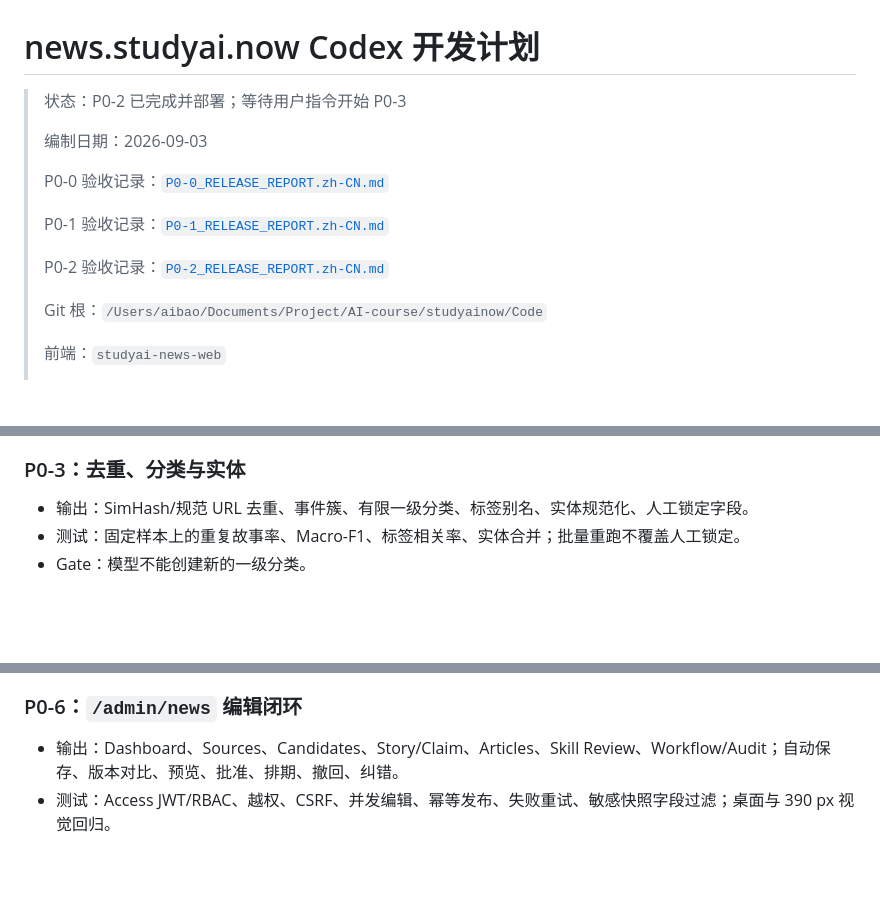
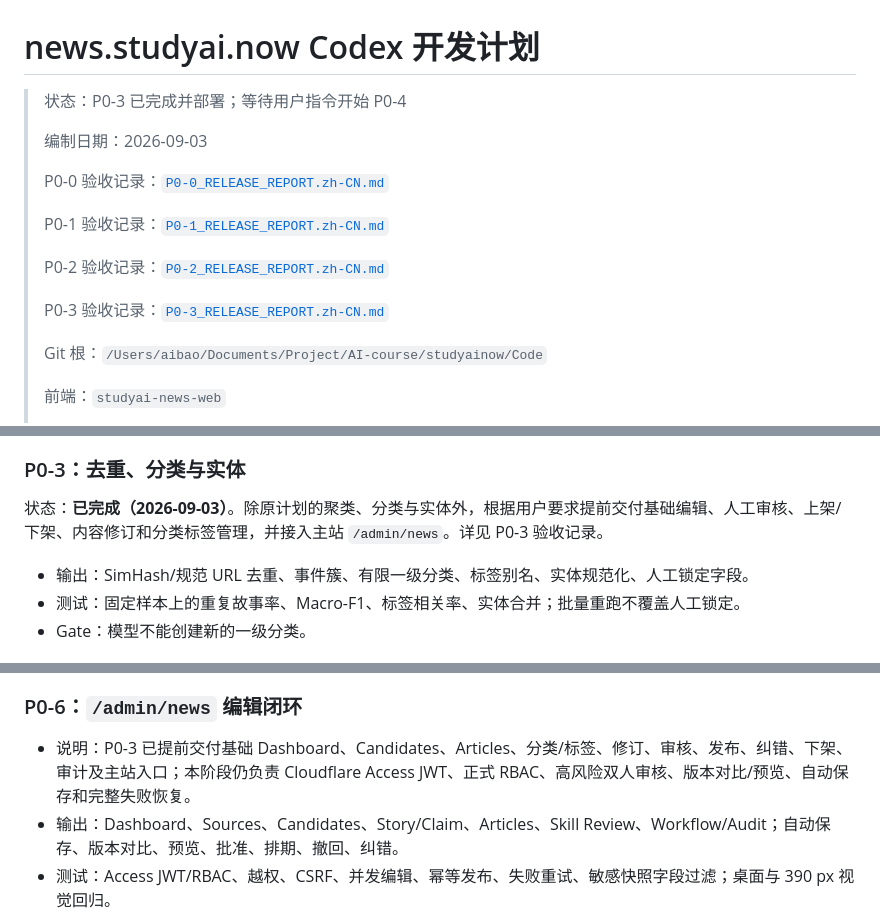
Before and after one commit to baoqj/studyainow, a Markdown page: docs/news/CODEX_DEVELOPMENT_PLAN.zh-CN.md, 3 parts joined by grey strips. Rendered like a GitHub page; blank space fills up the shorter version.

```diff
--- a/docs/news/CODEX_DEVELOPMENT_PLAN.zh-CN.md
+++ b/docs/news/CODEX_DEVELOPMENT_PLAN.zh-CN.md
@@ -1,6 +1,6 @@
 # news.studyai.now Codex 开发计划
 
-> 状态：P0-2 已完成并部署；等待用户指令开始 P0-3
+> 状态：P0-3 已完成并部署；等待用户指令开始 P0-4
 >
 > 编制日期：2026-09-03
 >
@@ -9,6 +9,8 @@
 > P0-1 验收记录：[`P0-1_RELEASE_REPORT.zh-CN.md`](./P0-1_RELEASE_REPORT.zh-CN.md)
 >
 > P0-2 验收记录：[`P0-2_RELEASE_REPORT.zh-CN.md`](./P0-2_RELEASE_REPORT.zh-CN.md)
+>
+> P0-3 验收记录：[`P0-3_RELEASE_REPORT.zh-CN.md`](./P0-3_RELEASE_REPORT.zh-CN.md)
 >
 > Git 根：`/Users/aibao/Documents/Project/AI-course/studyainow/Code`
 >
@@ -225,6 +227,8 @@ test(news-api): ...
 
 ### P0-3：去重、分类与实体
 
+状态：**已完成（2026-09-03）**。除原计划的聚类、分类与实体外，根据用户要求提前交付基础编辑、人工审核、上架/下架、内容修订和分类标签管理，并接入主站 `/admin/news`。详见 P0-3 验收记录。
+
 - 输出：SimHash/规范 URL 去重、事件簇、有限一级分类、标签别名、实体规范化、人工锁定字段。
 - 测试：固定样本上的重复故事率、Macro-F1、标签相关率、实体合并；批量重跑不覆盖人工锁定。
 - Gate：模型不能创建新的一级分类。
@@ -243,6 +247,7 @@ test(news-api): ...
 
 ### P0-6：`/admin/news` 编辑闭环
 
+- 说明：P0-3 已提前交付基础 Dashboard、Candidates、Articles、分类/标签、修订、审核、发布、纠错、下架、审计及主站入口；本阶段仍负责 Cloudflare Access JWT、正式 RBAC、高风险双人审核、版本对比/预览、自动保存和完整失败恢复。
 - 输出：Dashboard、Sources、Candidates、Story/Claim、Articles、Skill Review、Workflow/Audit；自动保存、版本对比、预览、批准、排期、撤回、纠错。
 - 测试：Access JWT/RBAC、越权、CSRF、并发编辑、幂等发布、失败重试、敏感快照字段过滤；桌面与 390 px 视觉回归。
 - Gate：生成者不能绕过 Publisher 角色直接发布，高风险内容支持第二审核人规则。
```
Also changed, not shown: docs/news/P0-3_RELEASE_REPORT.zh-CN.md (added, +117 -0 lines).
